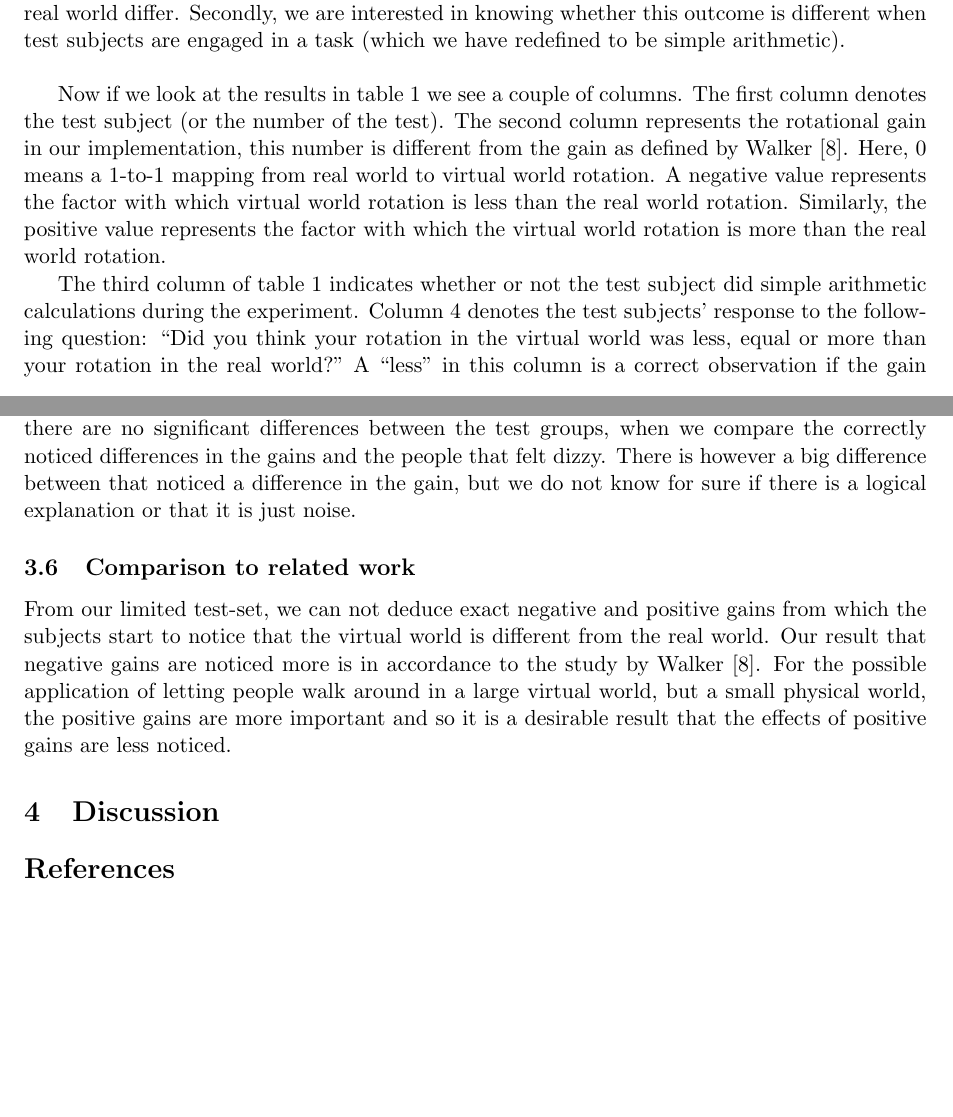
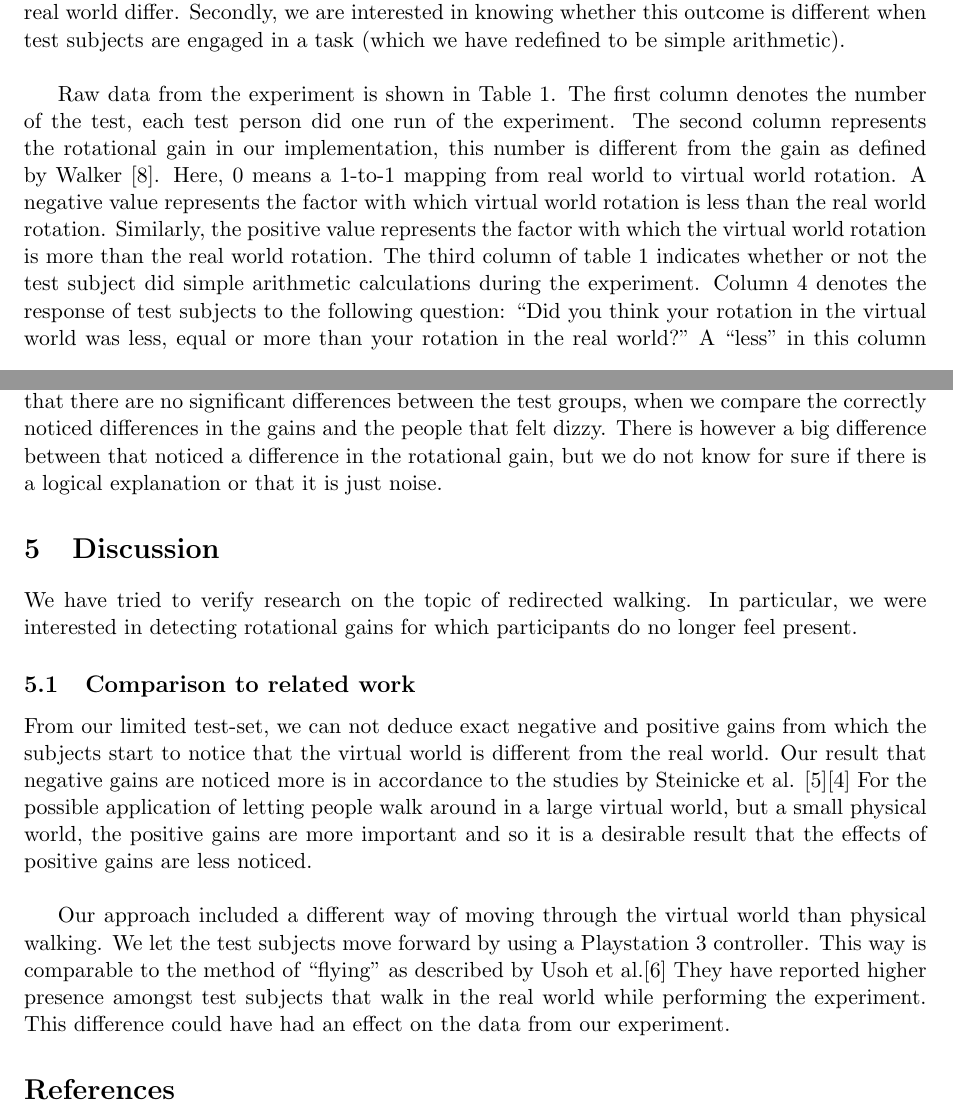
Before and after one commit to timvdalen/2IV55-project, a LaTeX paper (report/report final.tex, which reads report/sections/finalreport/discussion.tex, report/sections/finalreport/results.tex): two parts of pages 11 and 13 of 14 before the commit and two parts of pages 11 and 13 of 15 after it, joined at a grey line, cut so that both start at the same text, the shorter picture padded with empty space. Compiled offline with pdfLaTeX.

Commit message:
small discussion + results refactor
will add more discussion

```diff
--- a/report/sections/finalreport/discussion.tex
+++ b/report/sections/finalreport/discussion.tex
@@ -1 +1,14 @@
 \section{Discussion}
+We have tried to verify research on the topic of redirected walking.
+In particular, we were interested in detecting rotational gains for which participants do no longer feel present.
+
+\subsection{Comparison to related work}
+From our limited test-set, we can not deduce exact negative and positive gains from which the subjects start to notice that the virtual world is different from the real world.
+Our result that negative gains are noticed more is in accordance to the studies by Steinicke et al. \cite{steinicke1}\cite{steinicke2}
+For the possible application of letting people walk around in a large virtual world, but a small physical world, the positive gains are more important and so it is a desirable result that the effects of positive gains are less noticed.\\
+
+Our approach included a different way of moving through the virtual world than physical walking.
+We let the test subjects move forward by using a Playstation 3 controller.
+This way is comparable to the method of ``flying'' as described by Usoh et al.\cite{usoh}
+They have reported higher presence amongst test subjects that walk in the real world while performing the experiment.
+This difference could have had an effect on the data from our experiment.
--- a/report/sections/finalreport/results.tex
+++ b/report/sections/finalreport/results.tex
@@ -3,14 +3,13 @@ Now that we have redefined our experiment we discuss the results.
 The goal of the experiment is to investigate at what rotational gains the test subjects notice that the virtual world and the real world differ.
 Secondly, we are interested in knowing whether this outcome is different when test subjects are engaged in a task (which we have redefined to be simple arithmetic).\\
 
-Now if we look at the results in table 1 we see a couple of columns.
-The first column denotes the test subject (or the number of the test).
+Raw data from the experiment is shown in Table \ref{table:results}.
+The first column denotes the number of the test, each test person did one run of the experiment.
 The second column represents the rotational gain in our implementation, this number is different from the gain as defined by Walker \cite{jwalker}.
 Here, 0 means a 1-to-1 mapping from real world to virtual world rotation.
 A negative value represents the factor with which virtual world rotation is less than the real world rotation.
 Similarly, the positive value represents the factor with which the virtual world rotation is more than the real world rotation.
-
-The third column of table 1 indicates whether or not the test subject did simple arithmetic calculations during the experiment.
-Column 4 denotes the test subjects'  response to the following question: ``Did you think your rotation in the virtual world was less, equal or more than your rotation in the real world?"
+The third column of table \ref{table:results} indicates whether or not the test subject did simple arithmetic calculations during the experiment.
+Column 4 denotes the response of test subjects to the following question: ``Did you think your rotation in the virtual world was less, equal or more than your rotation in the real world?"
 A ``less" in this column is a correct observation if the gain is negative.
 In column 5 the gender of the test subject is shown, we do not conclude anything based on this metric.
@@ -45,8 +42,3 @@ It might be interesting to see if the room having additional objects has another
 An interesting area for future research is to investigate how the results would differ if the virtual space had more noise, such as buildings or trees around.
 Then when a person turns it he or she may notice faster that there is something 'wrong'  with the virtual world.
 
-When we look at the results we see that the group without the tasks 2 out of 9 (22.2\%) noticed the differences in the gain, so 3 out of 9 (30\%)  test subjectives got it correctly.  The group with the task noticed differences in the gain in 6 out of 10 (60\%) times and got it correctly in 3 out of 10 (30\%) times. What is really strange is that the test subjectives of 0.5 and -0.5 noticed completely opposite gains as excepted. The test group without task had 3 out of 9 (30\%) people that felt nauseous or dizzy and the group with task had 4 out of 10 (40\%) people that got nauseous or dizzy. So with a quick glance at the results, we can only mention that there are no significant differences between the test groups, when we compare the correctly noticed differences in the gains and the people that felt dizzy. There is however a big difference between that noticed a difference in the gain, but we do not know for sure if there is a logical explanation or that it is just noise.
-\subsection{Comparison to related work}
-From our limited test-set, we can not deduce exact negative and positive gains from which the subjects start to notice that the virtual world is different from the real world.
-Our result that negative gains are noticed more is in accordance to the study by Walker \cite{jwalker}.
-For the possible application of letting people walk around in a large virtual world, but a small physical world, the positive gains are more important and so it is a desirable result that the effects of positive gains are less noticed.
@@ -52,0 +49,2 @@ For the possible application of letting people walk around in a large virtual wo
+So with a quick glance at the results, we can only mention that there are no significant differences between the test groups, when we compare the correctly noticed differences in the gains and the people that felt dizzy.
+There is however a big difference between that noticed a difference in the rotational gain, but we do not know for sure if there is a logical explanation or that it is just noise.
```
Also changed, not shown: report/sections/finalreport/appendices/tableresults.tex (+2 -2 lines), report/sections/finalreport/results.tex (16 more changed lines).
